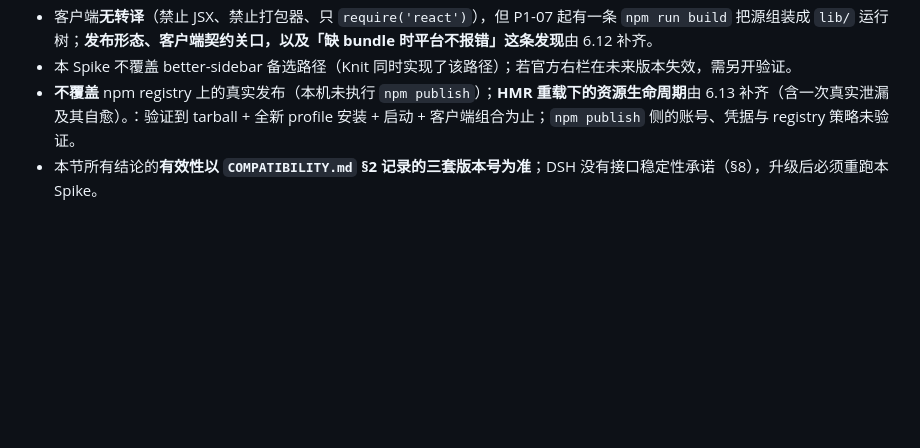
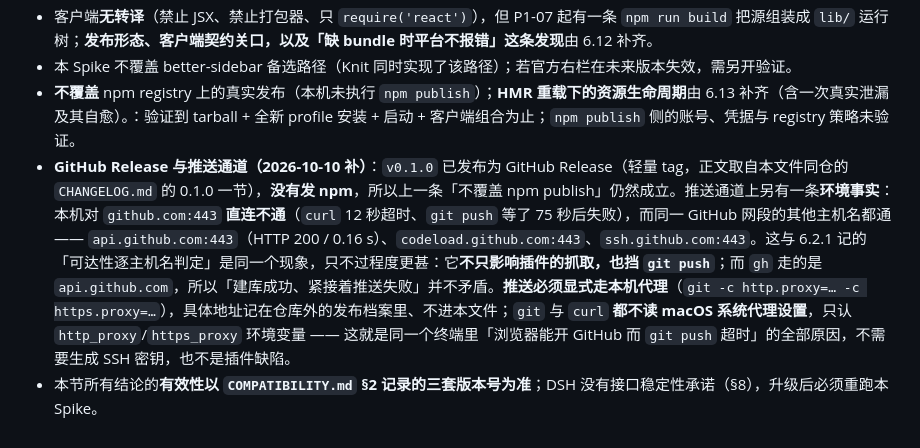
Before and after one commit to PolinniZhong/dsh-apradar, a Markdown page: TECH-SPIKE.md, the part around the change. Drawn GitHub-style; blank space fills up the shorter version.

```diff
--- a/TECH-SPIKE.md
+++ b/TECH-SPIKE.md
@@ -971,4 +971,5 @@ CSS 引擎、没有真实布局、没有真实滚动容器**。它能证明的
 - 客户端**无转译**（禁止 JSX、禁止打包器、只 `require('react')`），但 P1-07 起有一条 `npm run build` 把源组装成 `lib/` 运行树；**发布形态、客户端契约关口，以及「缺 bundle 时平台不报错」这条发现**由 6.12 补齐。
 - 本 Spike 不覆盖 better-sidebar 备选路径（Knit 同时实现了该路径）；若官方右栏在未来版本失效，需另开验证。
 - **不覆盖** npm registry 上的真实发布（本机未执行 `npm publish`）；**HMR 重载下的资源生命周期**由 6.13 补齐（含一次真实泄漏及其自愈）。：验证到 tarball + 全新 profile 安装 + 启动 + 客户端组合为止；`npm publish` 侧的账号、凭据与 registry 策略未验证。
+- **GitHub Release 与推送通道（2026-10-10 补）**：`v0.1.0` 已发布为 GitHub Release（轻量 tag，正文取自本文件同仓的 `CHANGELOG.md` 的 0.1.0 一节），**没有发 npm**，所以上一条「不覆盖 npm publish」仍然成立。推送通道上另有一条**环境事实**：本机对 `github.com:443` **直连不通**（`curl` 12 秒超时、`git push` 等了 75 秒后失败），而同一 GitHub 网段的其他主机名都通 —— `api.github.com:443`（HTTP 200 / 0.16 s）、`codeload.github.com:443`、`ssh.github.com:443`。这与 6.2.1 记的「可达性逐主机名判定」是同一个现象，只不过程度更甚：它**不只影响插件的抓取，也挡 `git push`**；而 `gh` 走的是 `api.github.com`，所以「建库成功、紧接着推送失败」并不矛盾。**推送必须显式走本机代理**（`git -c http.proxy=… -c https.proxy=…`），具体地址记在仓库外的发布档案里、不进本文件；`git` 与 `curl` **都不读 macOS 系统代理设置**，只认 `http_proxy`/`https_proxy` 环境变量 —— 这就是同一个终端里「浏览器能开 GitHub 而 `git push` 超时」的全部原因，不需要生成 SSH 密钥，也不是插件缺陷。
 - 本节所有结论的**有效性以 `COMPATIBILITY.md` §2 记录的三套版本号为准**；DSH 没有接口稳定性承诺（§8），升级后必须重跑本 Spike。
```
Also changed, not shown: CHANGELOG.md (+5 -0 lines).
